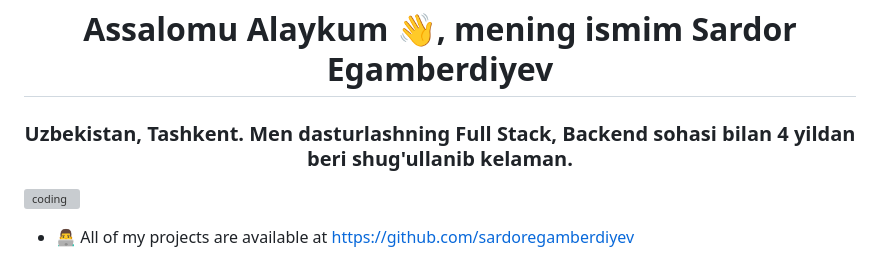
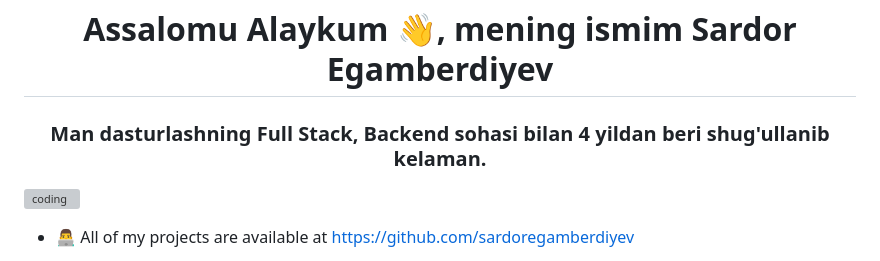
Before and after one commit to sardoregamberdiyev/sardoregamberdiyev, a Markdown page: README.md, the part around the change. Drawn GitHub-style; grey boxes are pictures that could not be loaded.

```diff
--- a/README.md
+++ b/README.md
@@ -1,6 +1,6 @@
 ![logo](https://github.com/sardoregamberdiyev/sardoregamberdiyev/blob/main/purple%20modern%20Twitter%20Header.jpg)
 <h1 align="center">Assalomu Alaykum 👋, mening ismim Sardor Egamberdiyev</h1>
-<h3 align="center">Uzbekistan, Tashkent. Men dasturlashning Full Stack, Backend sohasi bilan 4 yildan beri shug'ullanib kelaman.</h3>
+<h3 align="center">Man dasturlashning Full Stack, Backend sohasi bilan 4 yildan beri shug'ullanib kelaman.</h3>
 
 <img align="right" alt="coding" width="400" src="https://miro.medium.com/max/1360/1*IRGHmiGsa16stedQvIaZfw.gif">
 
```
